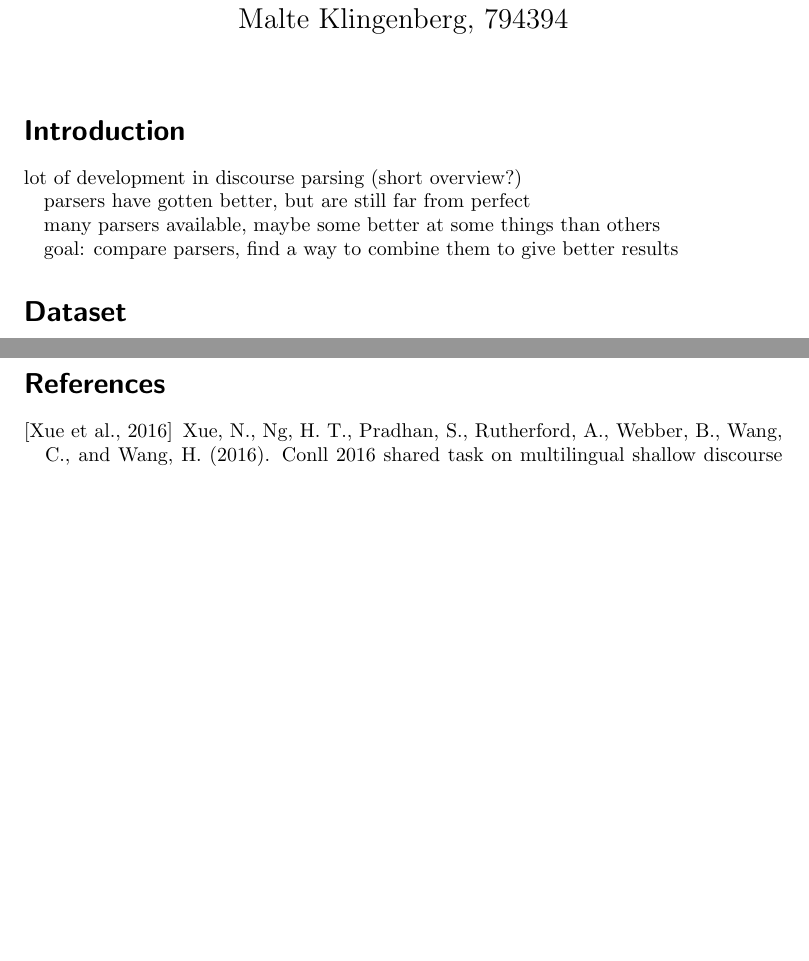
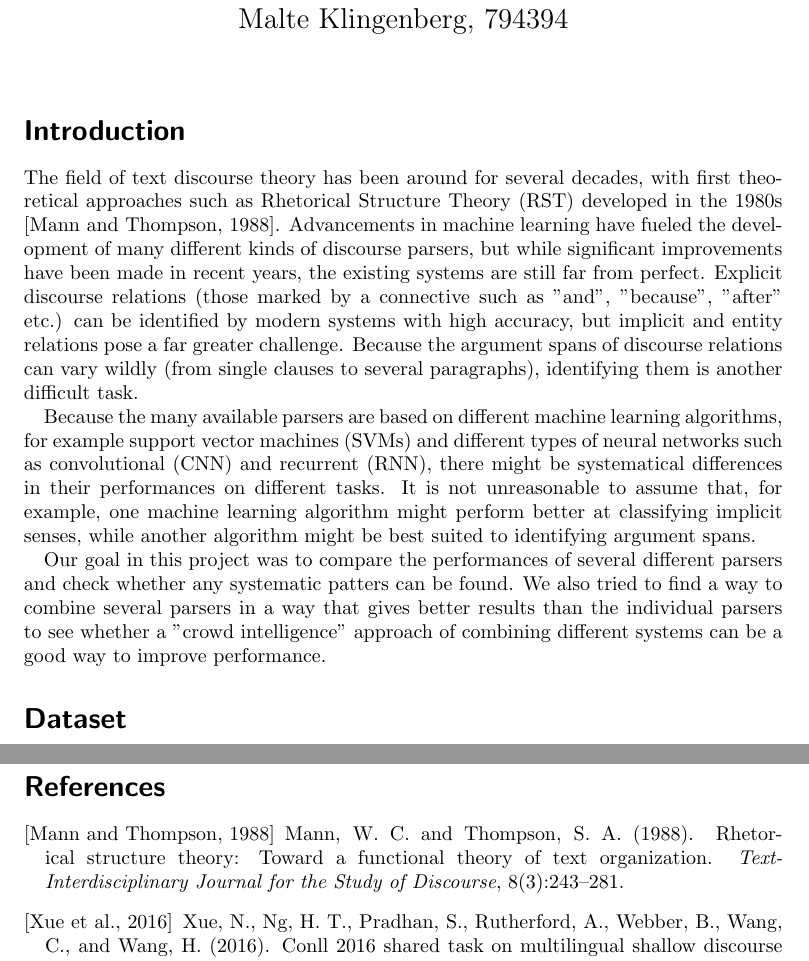
Before and after one commit to PaulOpu/PM_ShallowDiscourseParsing, a LaTeX document (Paper/projectreport.tex): two parts of pages 1 and 2 of 2 before the commit and two parts of pages 1 and 3 of 3 after it, joined at a grey line, cut so that both start at the same text, the shorter picture padded with empty space. Compiled offline with pdfLaTeX.

Commit message:
write introduction

```diff
--- a/Paper/projectreport.tex
+++ b/Paper/projectreport.tex
@@ -22,20 +22,29 @@
 \pagenumbering{gobble}
 \maketitle
 
+%%%%%%%%%%%%%%%%%%%%%%%%%%%%%%%%%%%%%%%%%%%%%%%%%%%%%%%%%%%%%%%%
+%%%%% INTRODUCTION %%%%%%%%%%%%%%%%%%%%%%%%%%%%%%%%%%%%%%%%%%%%%
+%%%%%%%%%%%%%%%%%%%%%%%%%%%%%%%%%%%%%%%%%%%%%%%%%%%%%%%%%%%%%%%%
 \section*{Introduction}
-lot of development in discourse parsing (short overview?)
+The field of text discourse theory has been around for several decades, with first theoretical approaches such as Rhetorical Structure Theory (RST) developed in the 1980s \cite{mann1988rhetorical}. Advancements in machine learning have fueled the development of many different kinds of discourse parsers, but while significant improvements have been made in recent years, the existing systems are still far from perfect. Explicit discourse relations (those marked by a connective such as ''and'', ''because'', ''after'' etc.) can be identified by modern systems with high accuracy, but implicit and entity relations pose a far greater challenge. Because the argument spans of discourse relations can vary wildly (from single clauses to several paragraphs), identifying them is another difficult task.
 
-parsers have gotten better, but are still far from perfect
+Because the many available parsers are based on different machine learning algorithms, for example support vector machines (SVMs) and different types of neural networks such as convolutional (CNN) and recurrent (RNN), there might be systematical differences in their performances on different tasks. It is not unreasonable to assume that, for example, one machine learning algorithm might perform better at classifying implicit senses, while another algorithm might be best suited to identifying argument spans.
 
-many parsers available, maybe some better at some things than others
+Our goal in this project was to compare the performances of several different parsers and check whether any systematic patters can be found. We also tried to find a way to combine several parsers in a way that gives better results than the individual parsers to see whether a ''crowd intelligence'' approach of combining different systems can be a good way to improve performance.
 
-goal: compare parsers, find a way to combine them to give better results
+%%%%%%%%%%%%%%%%%%%%%%%%%%%%%%%%%%%%%%%%%%%%%%%%%%%%%%%%%%%%%%%%
+%%%%% DATASET %%%%%%%%%%%%%%%%%%%%%%%%%%%%%%%%%%%%%%%%%%%%%%%%%%
+%%%%%%%%%%%%%%%%%%%%%%%%%%%%%%%%%%%%%%%%%%%%%%%%%%%%%%%%%%%%%%%%
 \section*{Dataset}
 CoNLL challenge \cite{xue2016conll}
 
 incomplete data (sense-only), generate dummy data (see below)
 
 used parsers (differences, some only guess a limited number of senses)
+
+%%%%%%%%%%%%%%%%%%%%%%%%%%%%%%%%%%%%%%%%%%%%%%%%%%%%%%%%%%%%%%%%
+%%%%% APPROACH %%%%%%%%%%%%%%%%%%%%%%%%%%%%%%%%%%%%%%%%%%%%%%%%%
+%%%%%%%%%%%%%%%%%%%%%%%%%%%%%%%%%%%%%%%%%%%%%%%%%%%%%%%%%%%%%%%%
 \section*{Approach}
 Preprocessing and Randomising
 
```
Also changed, not shown: Paper/projectreport.bib (+11 -0 lines), Paper/projectreport.pdf, Paper/projectreport.tex (7 more changed lines).
